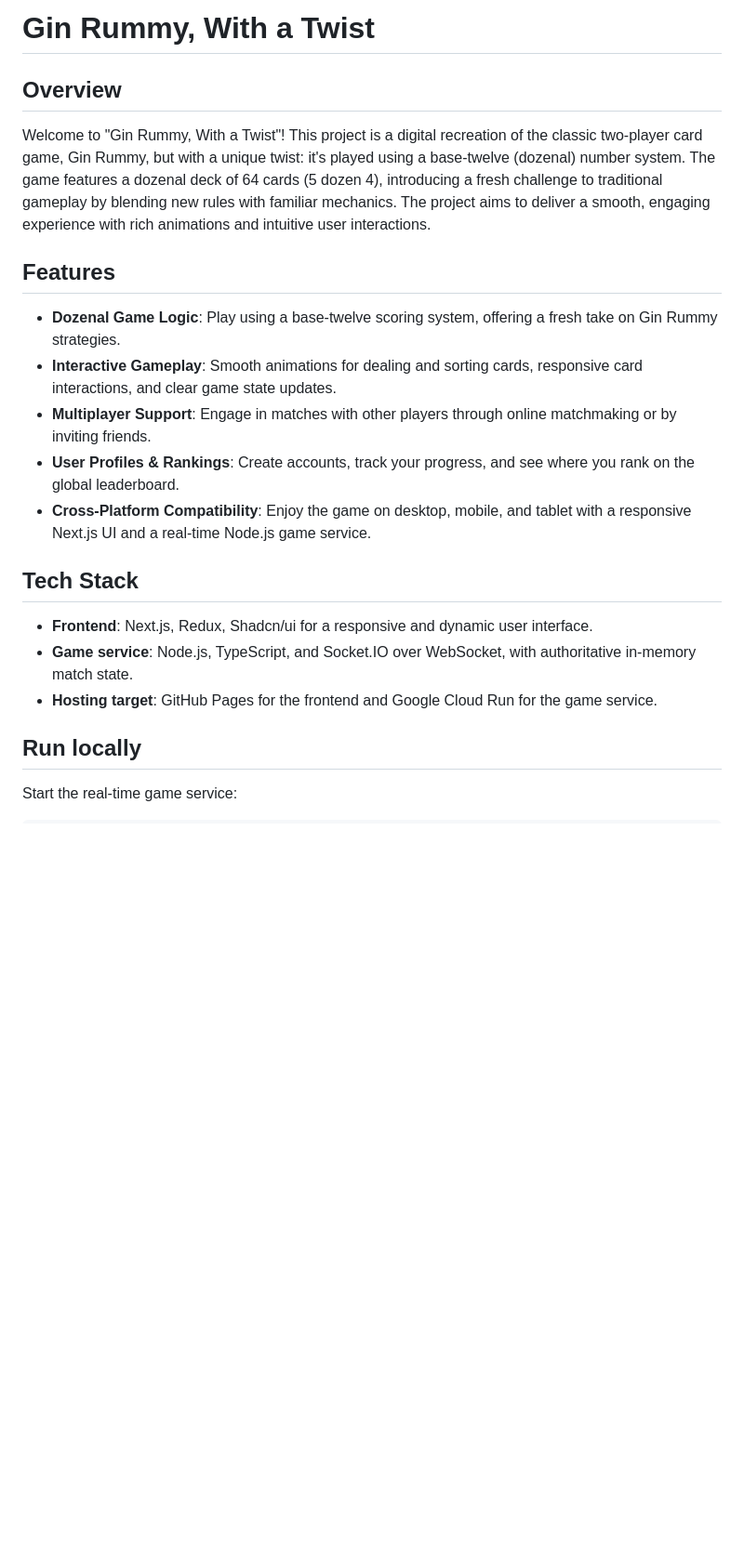
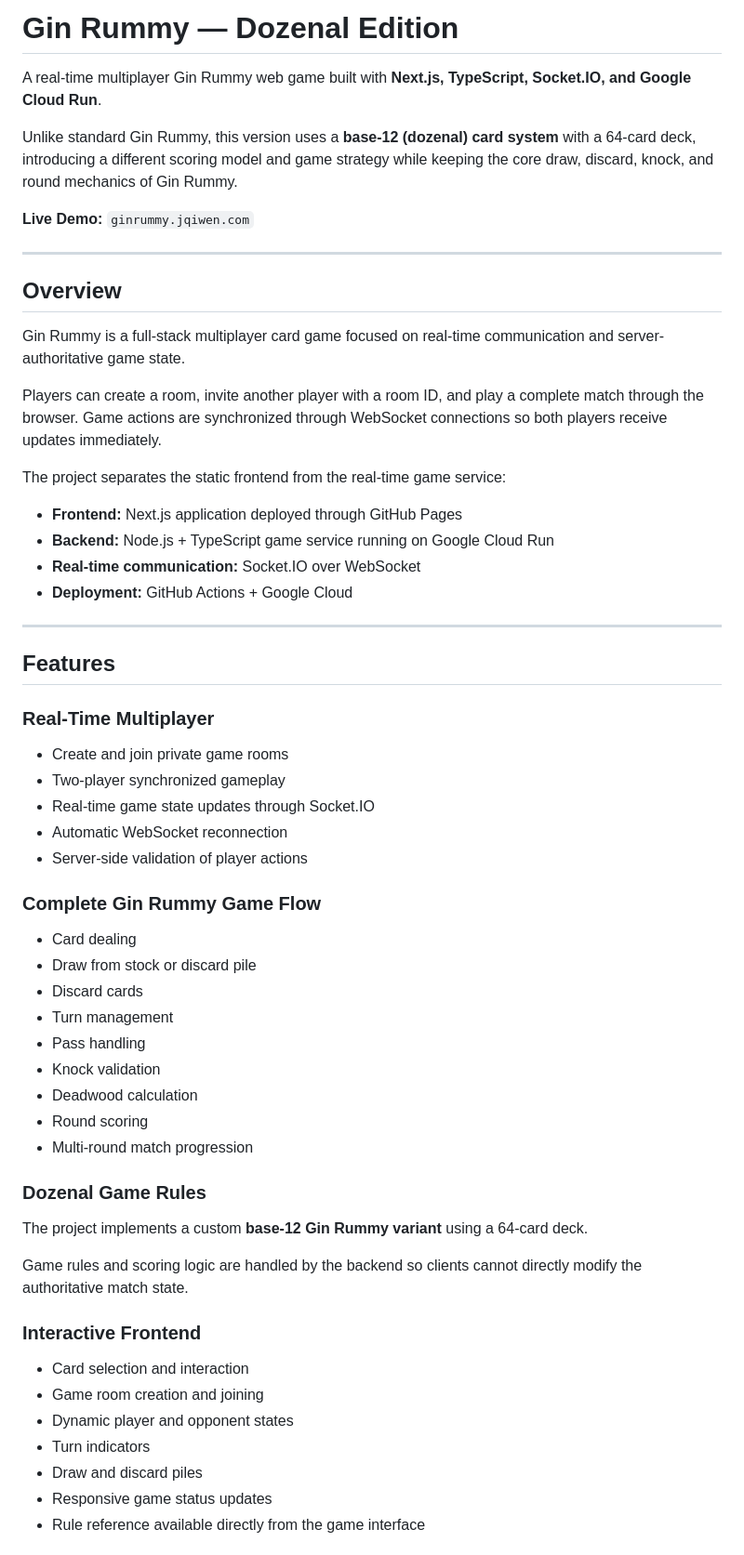
Before and after one commit to jqiwen/Ginrummy, a Markdown page: README.md, the part around one of its changes. Shown at 93% size. GitHub-like rendering; blank space fills up the shorter version.

```diff
--- a/README.md
+++ b/README.md
@@ -1,20 +1,63 @@
-# Gin Rummy, With a Twist
+# Gin Rummy — Dozenal Edition
+
+A real-time multiplayer Gin Rummy web game built with **Next.js, TypeScript, Socket.IO, and Google Cloud Run**.
+
+Unlike standard Gin Rummy, this version uses a **base-12 (dozenal) card system** with a 64-card deck, introducing a different scoring model and game strategy while keeping the core draw, discard, knock, and round mechanics of Gin Rummy.
+
+**Live Demo:** `ginrummy.jqiwen.com`
+
+---
 
 ## Overview
-Welcome to "Gin Rummy, With a Twist"! This project is a digital recreation of the classic two-player card game, Gin Rummy, but with a unique twist: it's played using a base-twelve (dozenal) number system. The game features a dozenal deck of 64 cards (5 dozen 4), introducing a fresh challenge to traditional gameplay by blending new rules with familiar mechanics. The project aims to deliver a smooth, engaging experience with rich animations and intuitive user interactions.
+
+Gin Rummy is a full-stack multiplayer card game focused on real-time communication and server-authoritative game state.
+
+Players can create a room, invite another player with a room ID, and play a complete match through the browser. Game actions are synchronized through WebSocket connections so both players receive updates immediately.
+
+The project separates the static frontend from the real-time game service:
+
+* **Frontend:** Next.js application deployed through GitHub Pages
+* **Backend:** Node.js + TypeScript game service running on Google Cloud Run
+* **Real-time communication:** Socket.IO over WebSocket
+* **Deployment:** GitHub Actions + Google Cloud
+
+---
 
 ## Features
-- **Dozenal Game Logic**: Play using a base-twelve scoring system, offering a fresh take on Gin Rummy strategies.
-- **Interactive Gameplay**: Smooth animations for dealing and sorting cards, responsive card interactions, and clear game state updates.
-- **Multiplayer Support**: Engage in matches with other players through online matchmaking or by inviting friends.
-- **User Profiles & Rankings**: Create accounts, track your progress, and see where you rank on the global leaderboard.
-- **Cross-Platform Compatibility**: Enjoy the game on desktop, mobile, and tablet with a responsive Next.js UI and a real-time Node.js game service.
 
-## Tech Stack
-- **Frontend**: Next.js, Redux, Shadcn/ui for a responsive and dynamic user interface.
-- **Game service**: Node.js, TypeScript, and Socket.IO over WebSocket, with authoritative in-memory match state.
-- **Hosting target**: GitHub Pages for the frontend and Google Cloud Run for the game service.
+### Real-Time Multiplayer
 
-## Run locally
+* Create and join private game rooms
+* Two-player synchronized gameplay
+* Real-time game state updates through Socket.IO
+* Automatic WebSocket reconnection
+* Server-side validation of player actions
 
-Start the real-time game service:
+### Complete Gin Rummy Game Flow
+
+* Card dealing
+* Draw from stock or discard pile
+* Discard cards
+* Turn management
+* Pass handling
+* Knock validation
+* Deadwood calculation
+* Round scoring
+* Multi-round match progression
+
+### Dozenal Game Rules
+
+The project implements a custom **base-12 Gin Rummy variant** using a 64-card deck.
+
+Game rules and scoring logic are handled by the backend so clients cannot directly modify the authoritative match state.
+
+### Interactive Frontend
+
+* Card selection and interaction
+* Game room creation and joining
+* Dynamic player and opponent states
+* Turn indicators
+* Draw and discard piles
+* Responsive game status updates
+* Rule reference available directly from the game interface
+
```
Also changed, not shown: other parts of README.md (+124 -164 lines).
